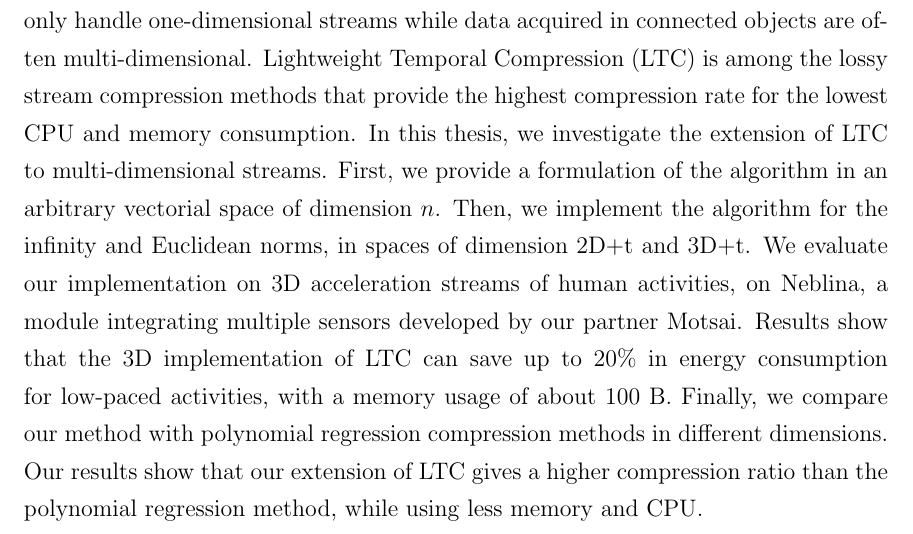
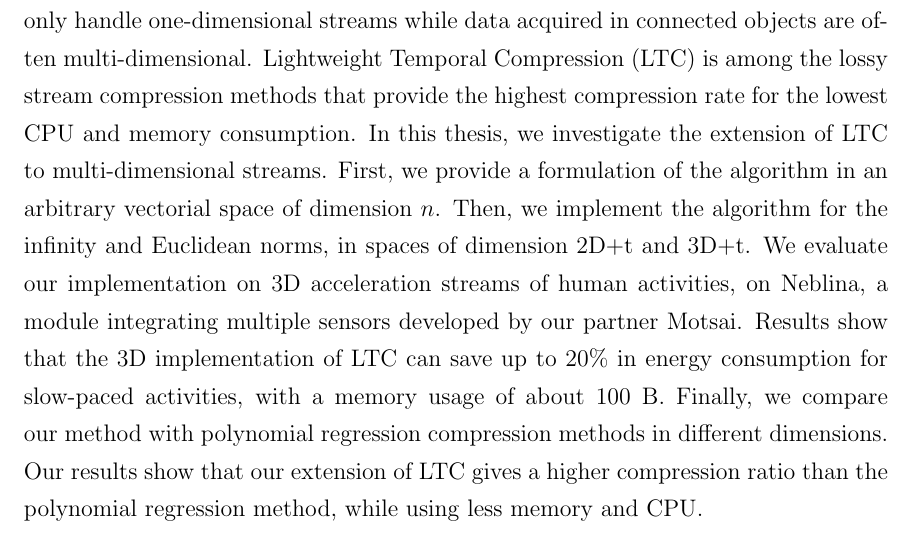
Before and after one commit to big-data-lab-team/report-data-streams, a LaTeX thesis (cuthesis.tex, which reads pages/abstract.tex): part of page 3 of 57, cut so that both start at the same text. Compiled offline with pdfLaTeX.

Commit message:
low-paced -> slow-paced

```diff
--- a/pages/abstract.tex
+++ b/pages/abstract.tex
@@ -27,7 +27,7 @@ infinity and Euclidean norms, in spaces of dimension 2D+t and 3D+t. We evaluate
 our implementation on 3D acceleration streams of human activities, on Neblina, a
 module integrating multiple sensors developed by our partner Motsai.  Results
 show that the 3D implementation of \acrshort{ltc} can save up to 20\% in energy
-consumption for low-paced activities, with a memory usage of about 100~B.
+consumption for slow-paced activities, with a memory usage of about 100~B.
 Finally, we compare our method with polynomial regression compression methods in
 different dimensions. Our results show that our extension of LTC gives a higher
 compression ratio than the polynomial regression method, while using less memory
```
